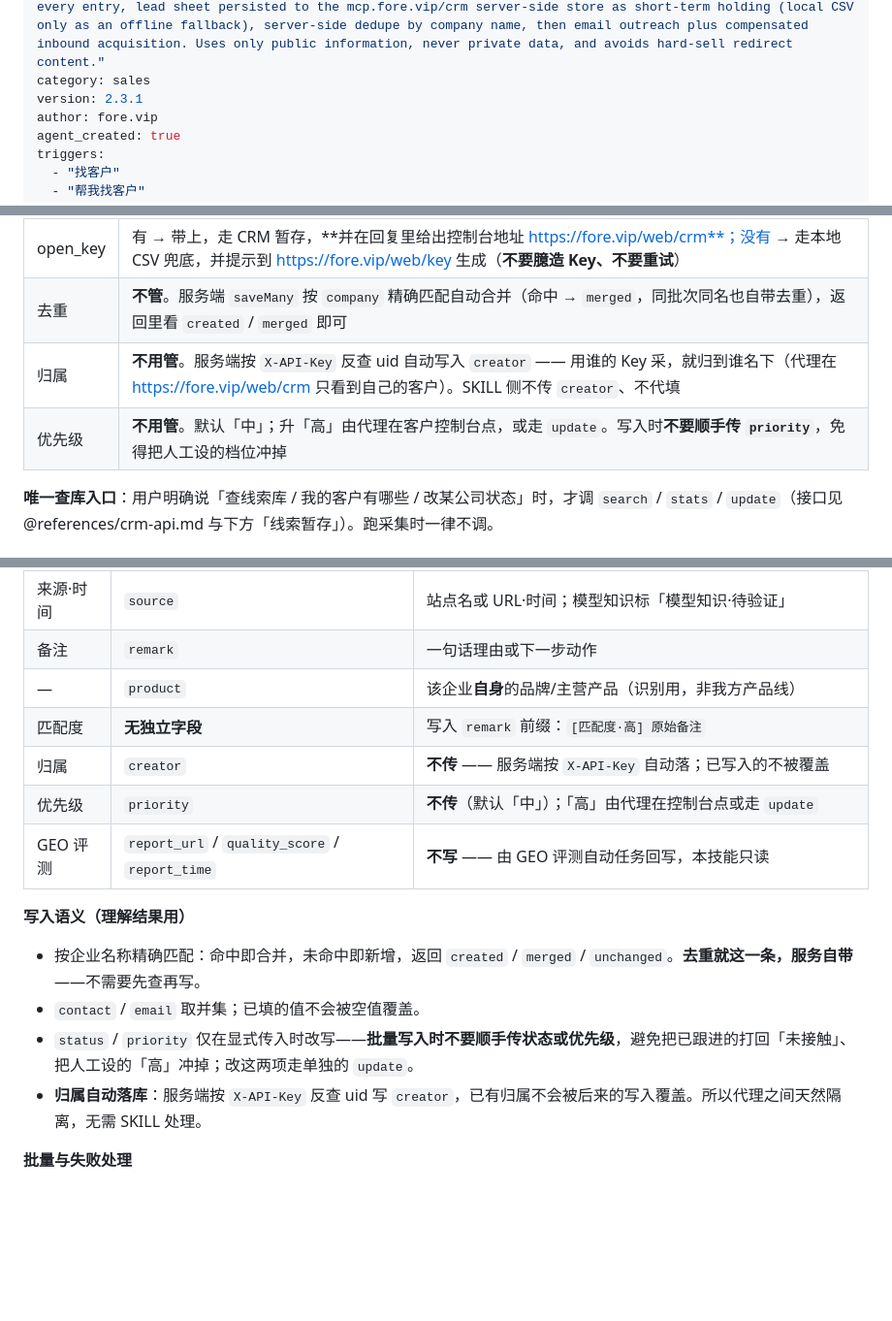
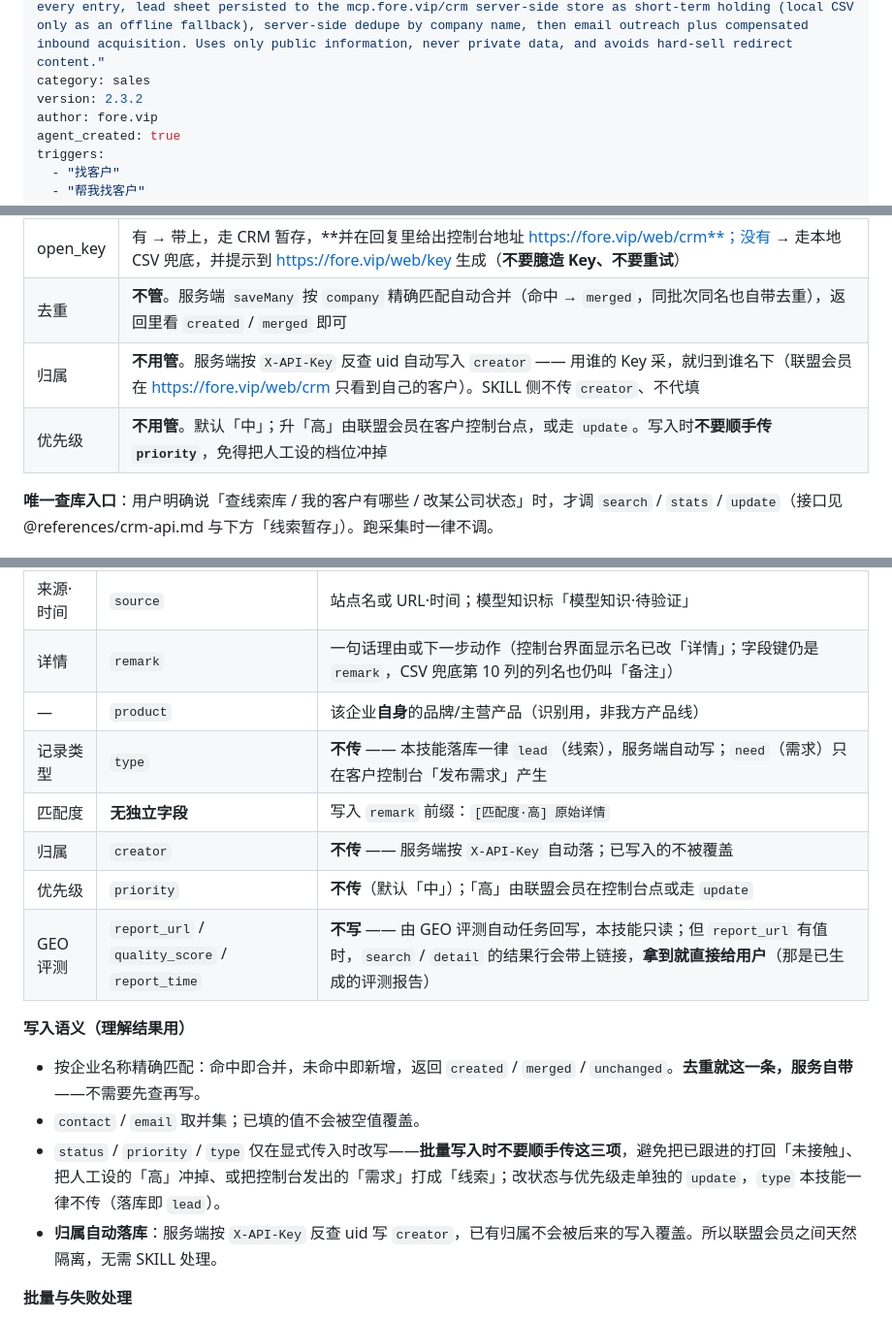
Before and after one commit to fore-auto/skills, a Markdown page: auto-find-customers/SKILL.md, 3 parts joined by grey strips. Shown at 97% size. GitHub-like rendering; blank space fills up the shorter version.

```diff
--- a/auto-find-customers/SKILL.md
+++ b/auto-find-customers/SKILL.md
@@ -8,7 +8,7 @@ description: 找客户 · B2B 客户挖掘与获客助手（前凌智选 / fore.
 description_zh: B2B 客户挖掘与获客助手。把「帮我找客户 / 我的货卖给谁 / 客户挖掘 / 获客 / 潜在客户 / 下游客户推荐 / 销售线索」转化为可联系、可暂存的客户线索：前置确认（不查库）→ 需求采集 → 产业链下游分析 → 多源客户采集（逐条标注来源与时间）→ 客户清单暂存（主通道写入 mcp.fore.vip/crm 服务端线索库临时保存，不可达才降级本地 CSV）→ 邮件直推与发布获客补偿。只用公开信息、不采隐私数据、发布内容不做硬广导流。
 description_en: "B2B lead generation and customer discovery assistant. Turns find-me-customers / who-buys-my-product / lead-gen / prospecting / downstream recommendations / sales leads into contactable, temporarily storable leads. Collection-first flow: F0 intake (get the open_key, do NOT query the store first), requirement intake, downstream industry analysis, multi-source prospecting with source and timestamp on every entry, lead sheet persisted to the mcp.fore.vip/crm server-side store as short-term holding (local CSV only as an offline fallback), server-side dedupe by company name, then email outreach plus compensated inbound acquisition. Uses only public information, never private data, and avoids hard-sell redirect content."
 category: sales
-version: 2.3.1
+version: 2.3.2
 author: fore.vip
 agent_created: true
 triggers:
@@ -71,8 +71,8 @@ triggers:
 |---|---|
 | open_key | 有 → 带上，走 CRM 暂存，**并在回复里给出控制台地址 https://fore.vip/web/crm**；没有 → 走本地 CSV 兜底，并提示到 https://fore.vip/web/key 生成（**不要臆造 Key、不要重试**） |
 | 去重 | **不管**。服务端 `saveMany` 按 `company` 精确匹配自动合并（命中 → `merged`，同批次同名也自带去重），返回里看 `created` / `merged` 即可 |
-| 归属 | **不用管**。服务端按 `X-API-Key` 反查 uid 自动写入 `creator` —— 用谁的 Key 采，就归到谁名下（代理在 https://fore.vip/web/crm 只看到自己的客户）。SKILL 侧不传 `creator`、不代填 |
-| 优先级 | **不用管**。默认「中」；升「高」由代理在客户控制台点，或走 `update`。写入时**不要顺手传 `priority`**，免得把人工设的档位冲掉 |
+| 归属 | **不用管**。服务端按 `X-API-Key` 反查 uid 自动写入 `creator` —— 用谁的 Key 采，就归到谁名下（联盟会员在 https://fore.vip/web/crm 只看到自己的客户）。SKILL 侧不传 `creator`、不代填 |
+| 优先级 | **不用管**。默认「中」；升「高」由联盟会员在客户控制台点，或走 `update`。写入时**不要顺手传 `priority`**，免得把人工设的档位冲掉 |
 
 **唯一查库入口**：用户明确说「查线索库 / 我的客户有哪些 / 改某公司状态」时，才调 `search` / `stats` / `update`（接口见 @references/crm-api.md 与下方「线索暂存」）。跑采集时一律不调。
 
@@ -211,19 +212,20 @@ triggers:
 | 邮箱 | `email` | 多个用半角 `;`；只取公开邮箱 |
 | 跟踪状态 | `status` | 枚举：`未接触`/`已触达`/`待跟进`/`已成交`/`交付中`/`已完成`/`已放弃`，默认 `未接触` |
 | 来源·时间 | `source` | 站点名或 URL·时间；模型知识标「模型知识·待验证」 |
-| 备注 | `remark` | 一句话理由或下一步动作 |
+| 详情 | `remark` | 一句话理由或下一步动作（控制台界面显示名已改「详情」；字段键仍是 `remark`，CSV 兜底第 10 列的列名也仍叫「备注」） |
 | — | `product` | 该企业**自身**的品牌/主营产品（识别用，非我方产品线） |
-| 匹配度 | **无独立字段** | 写入 `remark` 前缀：`[匹配度·高] 原始备注` |
+| 记录类型 | `type` | **不传** —— 本技能落库一律 `lead`（线索），服务端自动写；`need`（需求）只在客户控制台「发布需求」产生 |
+| 匹配度 | **无独立字段** | 写入 `remark` 前缀：`[匹配度·高] 原始详情` |
 | 归属 | `creator` | **不传** —— 服务端按 `X-API-Key` 自动落；已写入的不被覆盖 |
-| 优先级 | `priority` | **不传**（默认「中」）；「高」由代理在控制台点或走 `update` |
-| GEO 评测 | `report_url` / `quality_score` / `report_time` | **不写** —— 由 GEO 评测自动任务回写，本技能只读 |
+| 优先级 | `priority` | **不传**（默认「中」）；「高」由联盟会员在控制台点或走 `update` |
+| GEO 评测 | `report_url` / `quality_score` / `report_time` | **不写** —— 由 GEO 评测自动任务回写，本技能只读；但 `report_url` 有值时，`search` / `detail` 的结果行会带上链接，**拿到就直接给用户**（那是已生成的评测报告） |
 
 **写入语义（理解结果用）**
 
 - 按企业名称精确匹配：命中即合并，未命中即新增，返回 `created` / `merged` / `unchanged`。**去重就这一条，服务自带**——不需要先查再写。
 - `contact` / `email` 取并集；已填的值不会被空值覆盖。
-- `status` / `priority` 仅在显式传入时改写——**批量写入时不要顺手传状态或优先级**，避免把已跟进的打回「未接触」、把人工设的「高」冲掉；改这两项走单独的 `update`。
-- **归属自动落库**：服务端按 `X-API-Key` 反查 uid 写 `creator`，已有归属不会被后来的写入覆盖。所以代理之间天然隔离，无需 SKILL 处理。
+- `status` / `priority` / `type` 仅在显式传入时改写——**批量写入时不要顺手传这三项**，避免把已跟进的打回「未接触」、把人工设的「高」冲掉、或把控制台发出的「需求」打成「线索」；改状态与优先级走单独的 `update`，`type` 本技能一律不传（落库即 `lead`）。
+- **归属自动落库**：服务端按 `X-API-Key` 反查 uid 写 `creator`，已有归属不会被后来的写入覆盖。所以联盟会员之间天然隔离，无需 SKILL 处理。
 
 **批量与失败处理**
 
```
Also changed, not shown: other parts of auto-find-customers/SKILL.md (+2 -1 lines), auto-find-customers/references/crm-api.md (+10 -8 lines).
